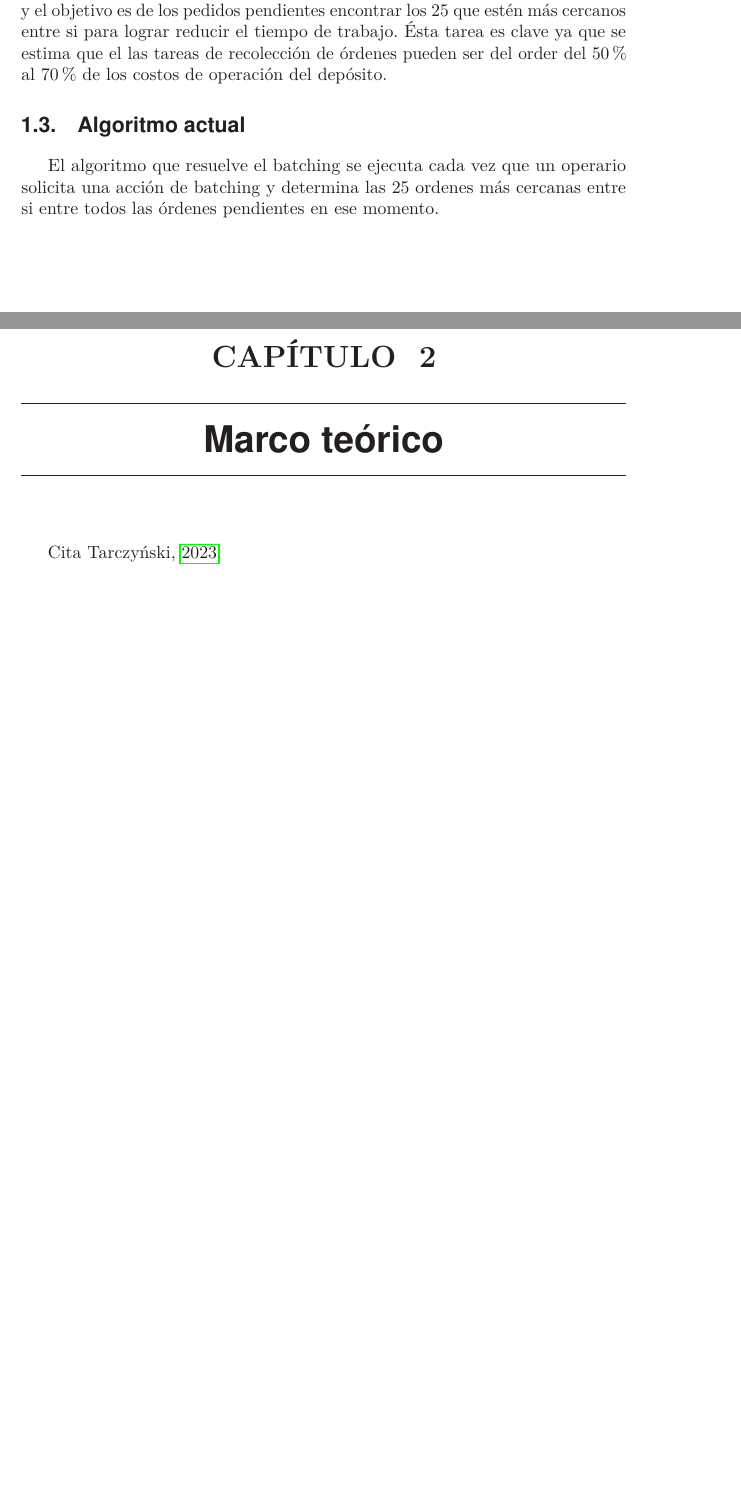
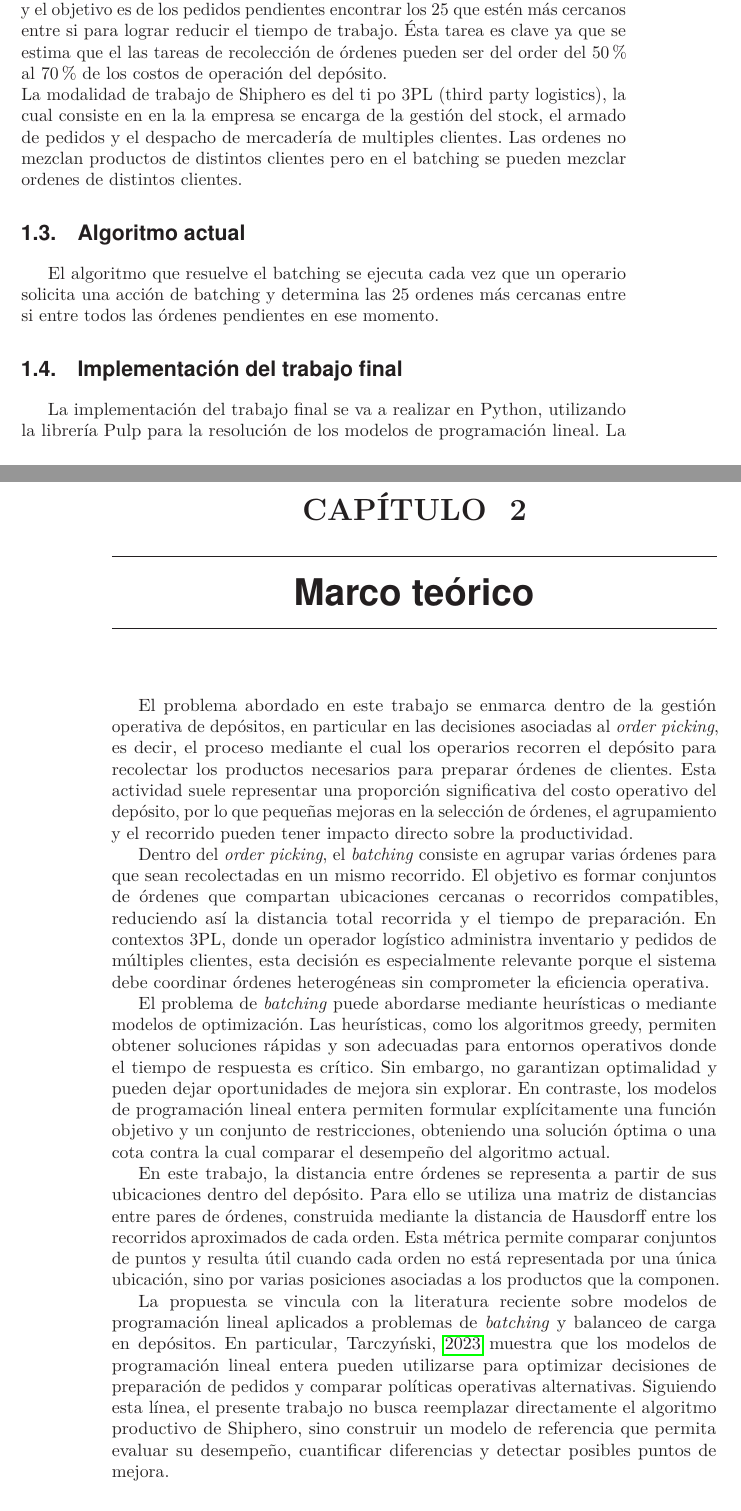
Before and after one commit to JavoCordeiro/Trabajo-final, a LaTeX thesis (tesis_mcd.tex): two parts of pages 7 and 9 of 10 before the commit and two parts of pages 7 and 10 of 11 after it, joined at a grey line, cut so that both start at the same text, the shorter picture padded with empty space. Compiled offline with pdfLaTeX.

Commit message:
marco teorico

```diff
--- a/tesis_mcd.tex
+++ b/tesis_mcd.tex
@@ -75,7 +75,8 @@ El objetivo de este trabajo es desarrollar un modelo de programación lineal par
 
 \section{Situación actual}
 Shiphero desarrolla un software para la gestión de depósitos, que incluye funciones como la gestión de stock, el armado de pedidos y el despacho de mercadería.\\
-El caso en el que se va a enfocar en el trabajo es el de batching y routing. Batching se denomina al proceso en el cual un operario del deposito debe buscar los productos para armar un grupo de pedidos, en este caso 25. Lo productos están almacenados en estanterías, de manera relativamente aleatoria y el objetivo es de los pedidos pendientes encontrar los 25 que estén más cercanos entre si para lograr reducir el tiempo de trabajo. Ésta tarea es clave ya que se estima que el las tareas de recolección de órdenes pueden ser del order del 50\% al 70\% de los costos de operación del depósito.
+El caso en el que se va a enfocar en el trabajo es el de batching y routing. Batching se denomina al proceso en el cual un operario del deposito debe buscar los productos para armar un grupo de pedidos, en este caso 25. Lo productos están almacenados en estanterías, de manera relativamente aleatoria y el objetivo es de los pedidos pendientes encontrar los 25 que estén más cercanos entre si para lograr reducir el tiempo de trabajo. Ésta tarea es clave ya que se estima que el las tareas de recolección de órdenes pueden ser del order del 50\% al 70\% de los costos de operación del depósito.\\
+La modalidad de trabajo de Shiphero es del ti po 3PL (third party logistics), la cual consiste en en la la empresa se encarga de la gestión del stock, el armado de pedidos y el despacho de mercadería de multiples clientes. Las ordenes no mezclan productos de distintos clientes pero en el batching se pueden mezclar ordenes de distintos clientes.
 
 \section{Algoritmo actual}
 El algoritmo que resuelve el batching se ejecuta cada vez que un operario solicita una acción de batching y determina las 25 ordenes más cercanas entre si entre todos las órdenes pendientes en ese momento.
@@ -128,3 +132,8 @@ El algoritmo que resuelve el batching se ejecuta cada vez que un operario solici
 \end{algorithmic}
 \end{algorithm}
 
+\section{Implementación del trabajo final}
+La implementación del trabajo final se va a realizar en Python, utilizando la librería Pulp para la resolución de los modelos de programación lineal. La idea es generar un modelo que permita comparar los resultados obtenidos por el algoritmo actual con los resultados obtenidos por el modelo de programación lineal.
+Como el objetivo es comparar los resultados, se va a utilizar la misma información que utiliza el algoritmo actual para generar los batches. La información que se va a utilizar es la siguiente:
+\begin{itemize}
+    \item Lista de ordenes pendientes con sus respectivos items y coordenadas en el depósito.
@@ -131,5 +156,14 @@ El algoritmo que resuelve el batching se ejecuta cada vez que un operario solici
 \chapter{Marco teórico}
-Cita \cite{tarczynskiLinearProgrammingModels2023}.
+
+El problema abordado en este trabajo se enmarca dentro de la gestión operativa de depósitos, en particular en las decisiones asociadas al \textit{order picking}, es decir, el proceso mediante el cual los operarios recorren el depósito para recolectar los productos necesarios para preparar órdenes de clientes. Esta actividad suele representar una proporción significativa del costo operativo del depósito, por lo que pequeñas mejoras en la selección de órdenes, el agrupamiento y el recorrido pueden tener impacto directo sobre la productividad.
+
+Dentro del \textit{order picking}, el \textit{batching} consiste en agrupar varias órdenes para que sean recolectadas en un mismo recorrido. El objetivo es formar conjuntos de órdenes que compartan ubicaciones cercanas o recorridos compatibles, reduciendo así la distancia total recorrida y el tiempo de preparación. En contextos 3PL, donde un operador logístico administra inventario y pedidos de múltiples clientes, esta decisión es especialmente relevante porque el sistema debe coordinar órdenes heterogéneas sin comprometer la eficiencia operativa.
+
+El problema de \textit{batching} puede abordarse mediante heurísticas o mediante modelos de optimización. Las heurísticas, como los algoritmos greedy, permiten obtener soluciones rápidas y son adecuadas para entornos operativos donde el tiempo de respuesta es crítico. Sin embargo, no garantizan optimalidad y pueden dejar oportunidades de mejora sin explorar. En contraste, los modelos de programación lineal entera permiten formular explícitamente una función objetivo y un conjunto de restricciones, obteniendo una solución óptima o una cota contra la cual comparar el desempeño del algoritmo actual.
+
+En este trabajo, la distancia entre órdenes se representa a partir de sus ubicaciones dentro del depósito. Para ello se utiliza una matriz de distancias entre pares de órdenes, construida mediante la distancia de Hausdorff entre los recorridos aproximados de cada orden. Esta métrica permite comparar conjuntos de puntos y resulta útil cuando cada orden no está representada por una única ubicación, sino por varias posiciones asociadas a los productos que la componen.
+
+La propuesta se vincula con la literatura reciente sobre modelos de programación lineal aplicados a problemas de \textit{batching} y balanceo de carga en depósitos. En particular, \cite{tarczynskiLinearProgrammingModels2023} muestra que los modelos de programación lineal entera pueden utilizarse para optimizar decisiones de preparación de pedidos y comparar políticas operativas alternativas. Siguiendo esta línea, el presente trabajo no busca reemplazar directamente el algoritmo productivo de Shiphero, sino construir un modelo de referencia que permita evaluar su desempeño, cuantificar diferencias y detectar posibles puntos de mejora.
 
     \backmatter         % Folios in Arabic numerals, unnumbered chapters.
 
```
Also changed, not shown: tesis_mcd.pdf, tesis_mcd.tex (23 more changed lines), 7 other files.
